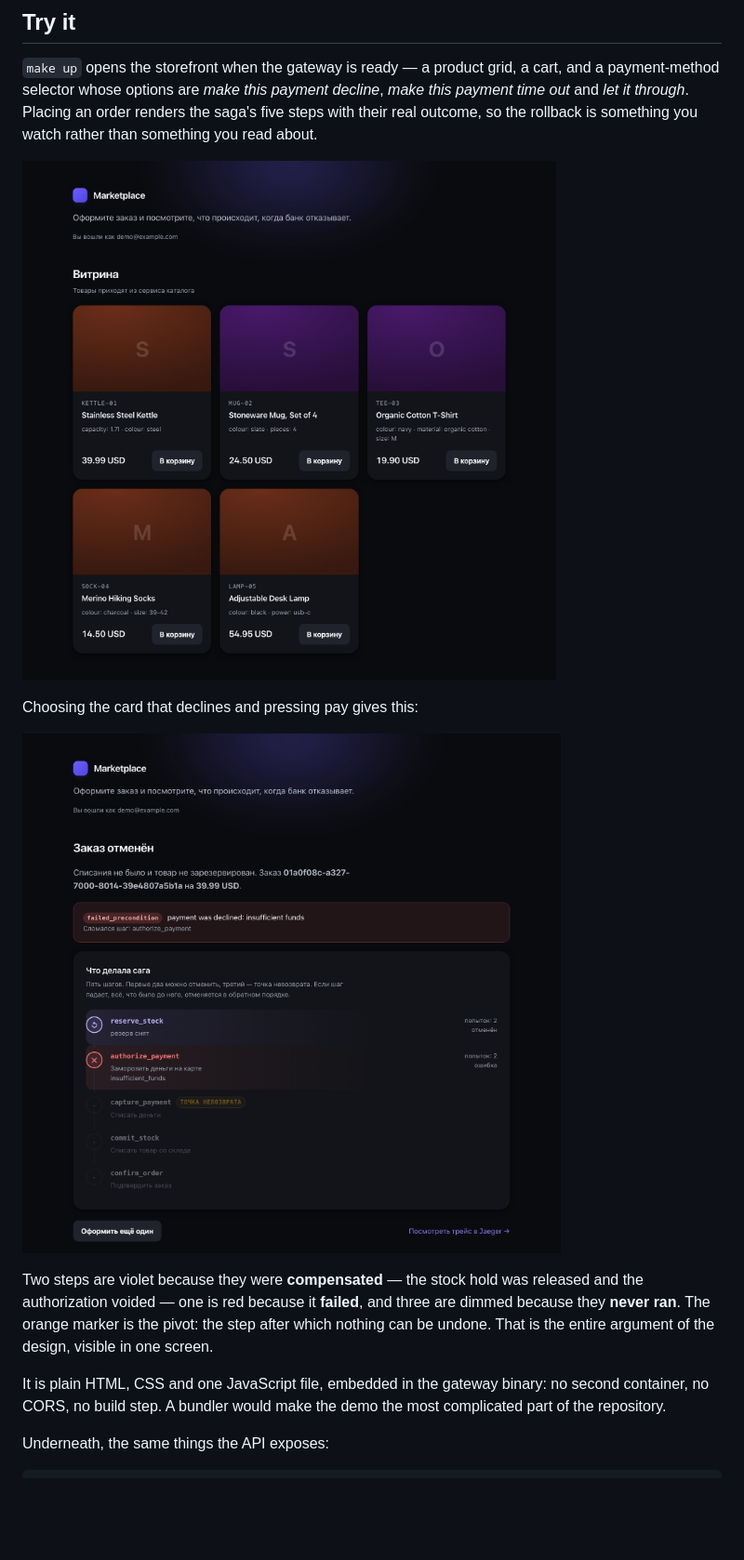
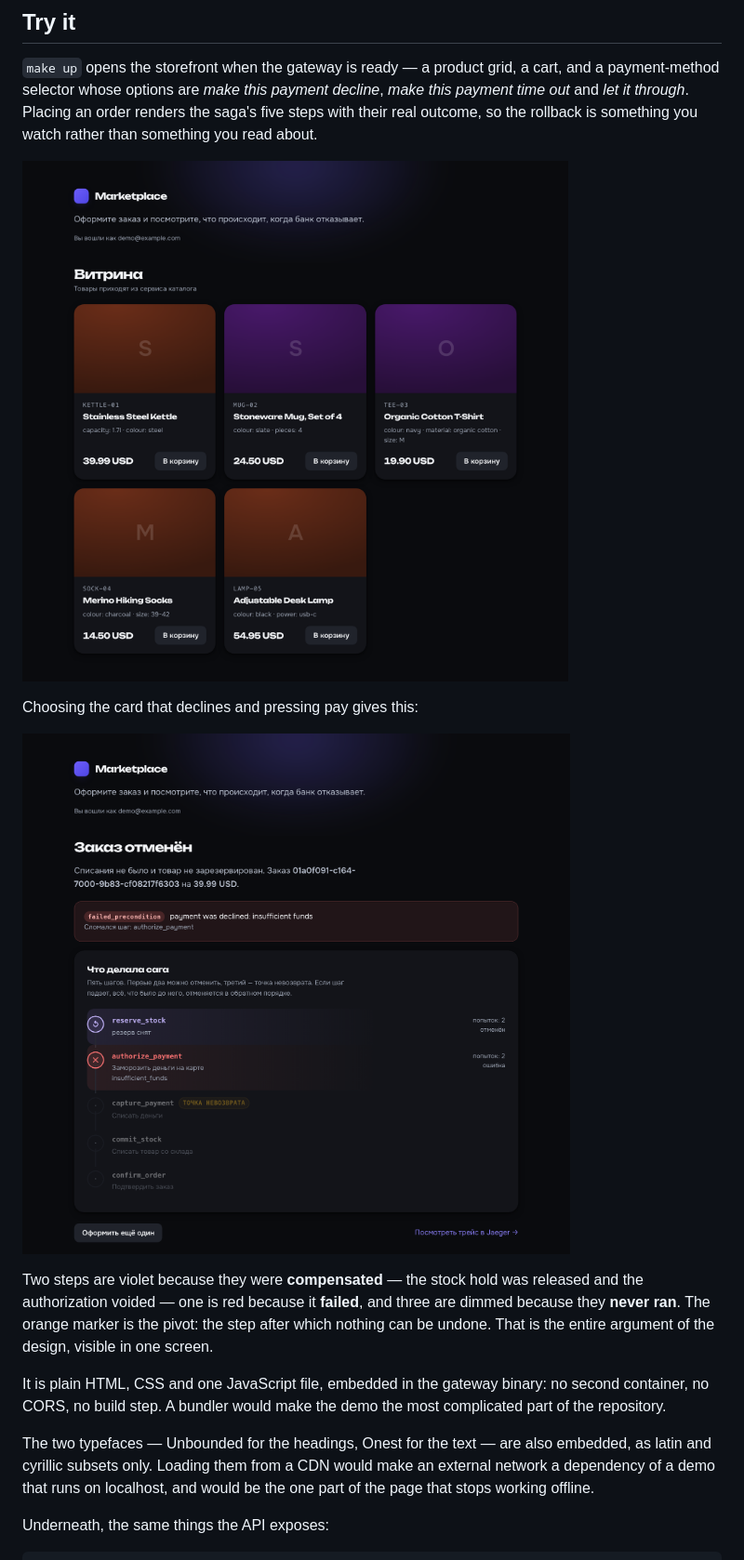
Before and after one commit to rabbit669/marketplace-saga, a Markdown page: README.md, the part around the change. Shown at 93% size. Rendered like a GitHub page; pictures changed too: design-shots/1-shop.png, design-shots/3-declined.png; blank space fills up the shorter version.

```diff
--- a/README.md
+++ b/README.md
@@ -133,6 +133,11 @@ design, visible in one screen.
 It is plain HTML, CSS and one JavaScript file, embedded in the gateway binary:
 no second container, no CORS, no build step. A bundler would make the demo the
 most complicated part of the repository.
+
+The two typefaces — Unbounded for the headings, Onest for the text — are also
+embedded, as latin and cyrillic subsets only. Loading them from a CDN would make
+an external network a dependency of a demo that runs on localhost, and would be
+the one part of the page that stops working offline.
 
 Underneath, the same things the API exposes:
 
```
Also changed, not shown: design-shots/2-cart.png, 10 other files.
